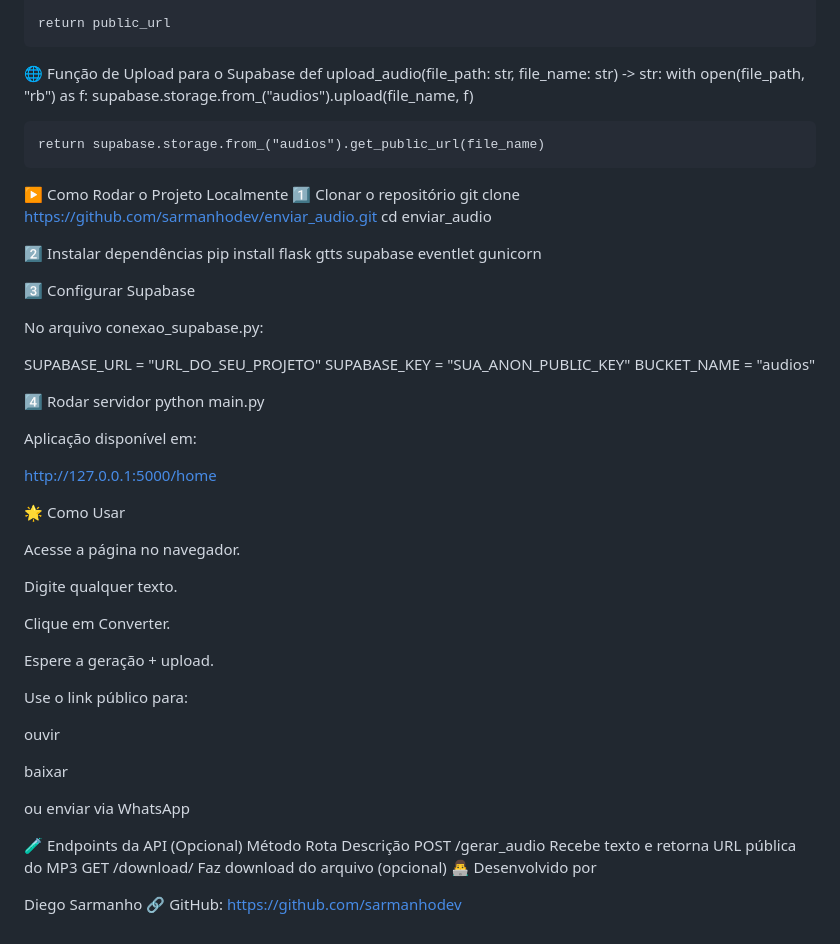
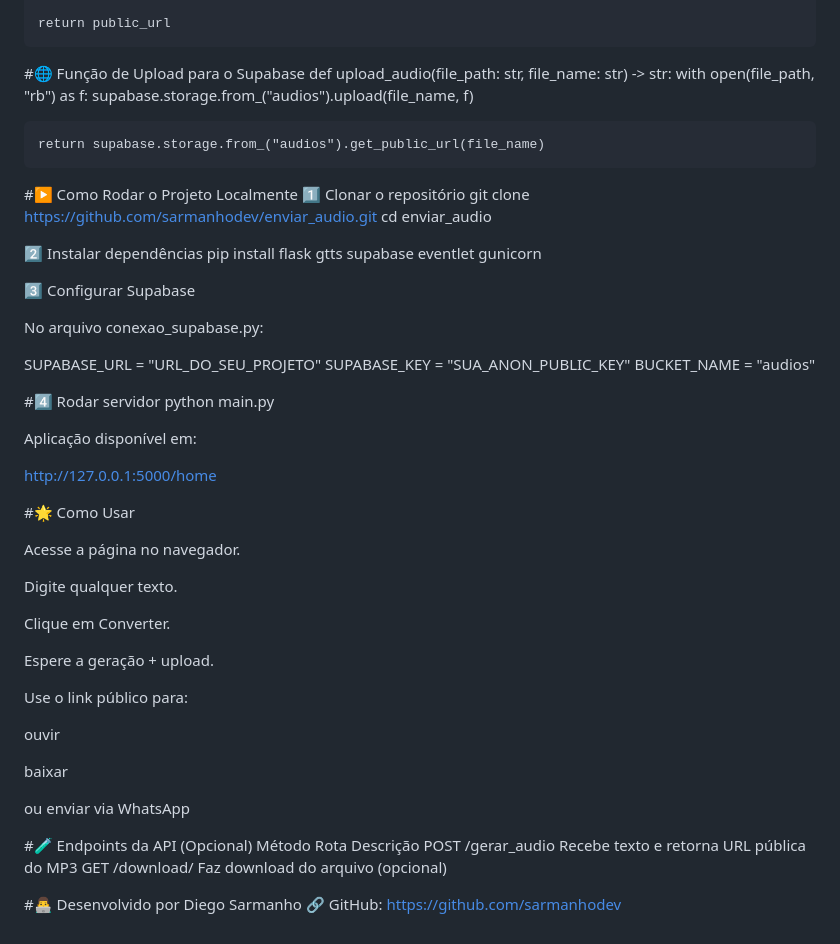
Before and after one commit to sarmanhodev/enviar_audio, a Markdown page: README.md, the part around the change printed below. Drawn GitHub-style.

```diff
--- a/README.md
+++ b/README.md
@@ -98,14 +98,14 @@ def text_to_speech(text):
 
     return public_url
 
-🌐 Função de Upload para o Supabase
+#🌐 Função de Upload para o Supabase
 def upload_audio(file_path: str, file_name: str) -> str:
     with open(file_path, "rb") as f:
         supabase.storage.from_("audios").upload(file_name, f)
 
     return supabase.storage.from_("audios").get_public_url(file_name)
 
-▶️ Como Rodar o Projeto Localmente
+#▶️ Como Rodar o Projeto Localmente
 1️⃣ Clonar o repositório
 git clone https://github.com/sarmanhodev/enviar_audio.git
 cd enviar_audio
@@ -121,7 +121,7 @@ SUPABASE_URL = "URL_DO_SEU_PROJETO"
 SUPABASE_KEY = "SUA_ANON_PUBLIC_KEY"
 BUCKET_NAME = "audios"
 
-4️⃣ Rodar servidor
+#4️⃣ Rodar servidor
 python main.py
 
 
@@ -129,7 +129,7 @@ Aplicação disponível em:
 
 http://127.0.0.1:5000/home
 
-🌟 Como Usar
+#🌟 Como Usar
 
 Acesse a página no navegador.
 
@@ -147,11 +147,10 @@ baixar
 
 ou enviar via WhatsApp
 
-🧪 Endpoints da API (Opcional)
+#🧪 Endpoints da API (Opcional)
 Método	Rota	Descrição
 POST	/gerar_audio	Recebe texto e retorna URL pública do MP3
 GET	/download/<filename>	Faz download do arquivo (opcional)
-👨‍💻 Desenvolvido por
 
-Diego Sarmanho
+#👨‍💻 Desenvolvido por Diego Sarmanho
 🔗 GitHub: https://github.com/sarmanhodev
```
Also changed, not shown: other parts of README.md (+8 -8 lines).
